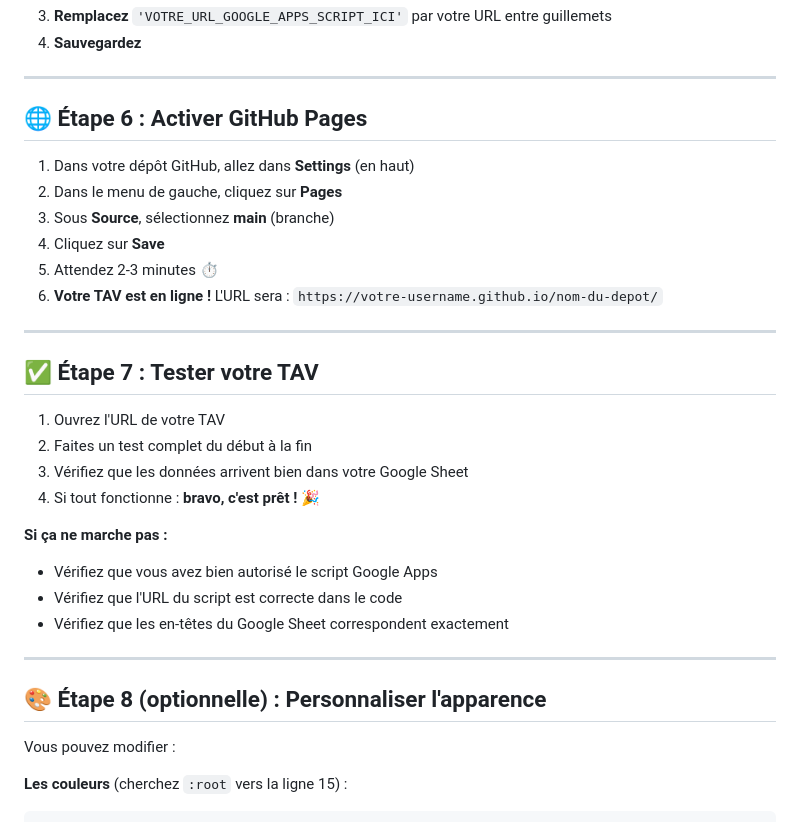
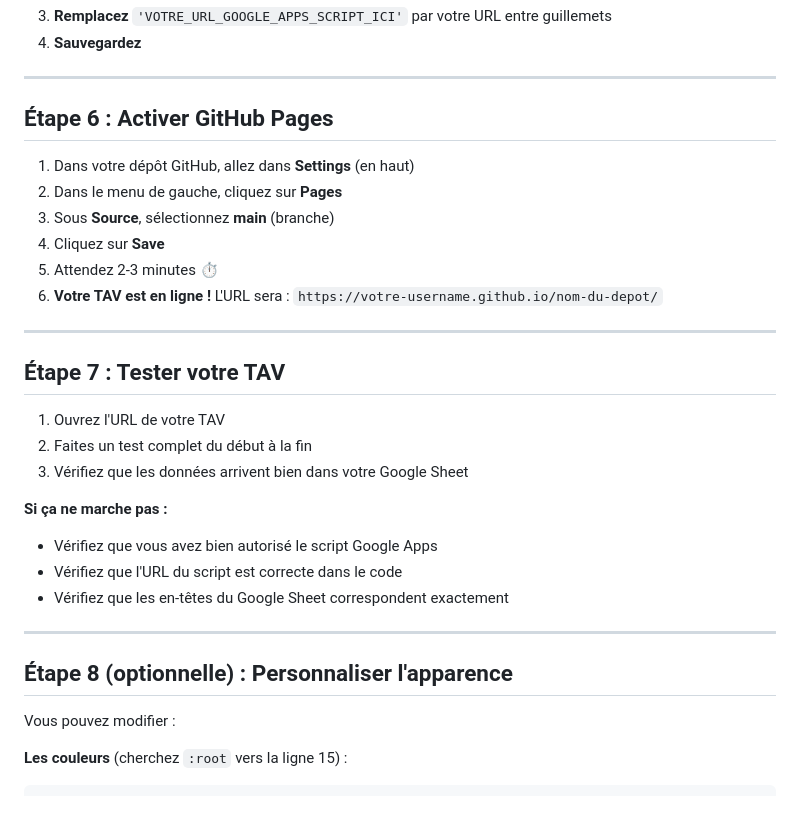
Before and after one commit to perilordinaire/perilordinaire.github.io, a Markdown page: protocole-tav.md, the part around one of its changes. GitHub-like rendering.

```diff
--- a/GUIDE_REUTILISATION.md
+++ b/protocole-tav.md
@@ -146,7 +142,7 @@ const SCRIPT_URL = 'VOTRE_URL_GOOGLE_APPS_SCRIPT_ICI';
 
 ---
 
-## 🌐 Étape 6 : Activer GitHub Pages
+## Étape 6 : Activer GitHub Pages
 
 1. Dans votre dépôt GitHub, allez dans **Settings** (en haut)
 2. Dans le menu de gauche, cliquez sur **Pages**
@@ -157,12 +153,11 @@ const SCRIPT_URL = 'VOTRE_URL_GOOGLE_APPS_SCRIPT_ICI';
 
 ---
 
-## ✅ Étape 7 : Tester votre TAV
+## Étape 7 : Tester votre TAV
 
 1. Ouvrez l'URL de votre TAV
 2. Faites un test complet du début à la fin
 3. Vérifiez que les données arrivent bien dans votre Google Sheet
-4. Si tout fonctionne : **bravo, c'est prêt !** 🎉
 
 **Si ça ne marche pas :**
 - Vérifiez que vous avez bien autorisé le script Google Apps
@@ -171,7 +166,7 @@ const SCRIPT_URL = 'VOTRE_URL_GOOGLE_APPS_SCRIPT_ICI';
 
 ---
 
-## 🎨 Étape 8 (optionnelle) : Personnaliser l'apparence
+## Étape 8 (optionnelle) : Personnaliser l'apparence
 
 Vous pouvez modifier :
 
```
Also changed, not shown: other parts of protocole-tav.md (+15 -34 lines).
